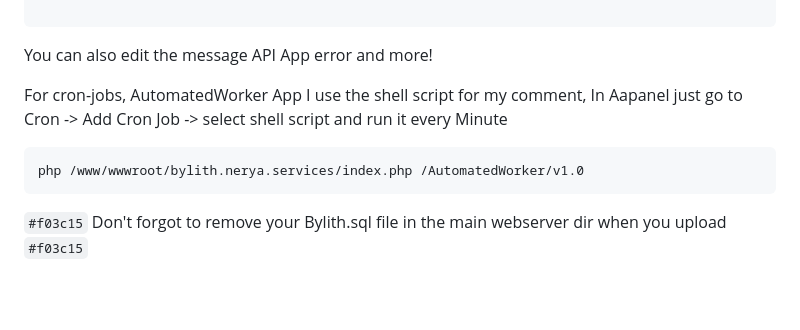
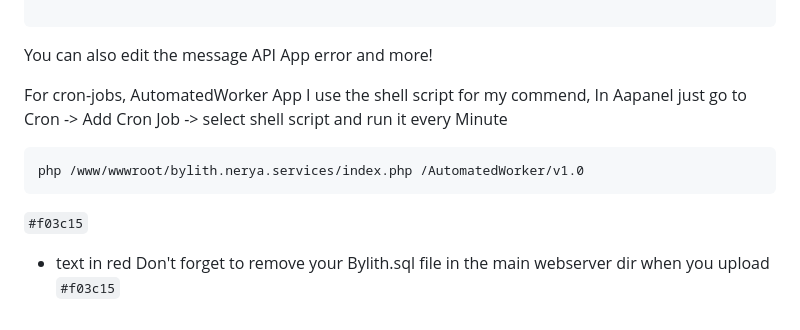
Before and after one commit to neryaelul/Web-Servers-Monitoring-System, a Markdown page: README.md, the part around the change. Rendered like a GitHub page; blank space fills up the shorter version.

````diff
--- a/README.md
+++ b/README.md
@@ -253,7 +253,7 @@ Go to your src/config/settings.php and edit this array index for your db:
 ```
 You can also edit the message API App error and more!
 
-For cron-jobs, AutomatedWorker App I use the shell script for my comment,
+For cron-jobs, AutomatedWorker App I use the shell script for my commend,
 In Aapanel just go to Cron -> Add Cron Job -> select shell script and run it every Minute
 ```
 php /www/wwwroot/bylith.nerya.services/index.php /AutomatedWorker/v1.0
@@ -261,5 +261,5 @@ php /www/wwwroot/bylith.nerya.services/index.php /AutomatedWorker/v1.0
 
 
 `#f03c15`
-Don't forgot to remove your Bylith.sql file in the main webserver dir when you upload
+- text in red Don't forget to remove your Bylith.sql file in the main webserver dir when you upload
 `#f03c15`
````
